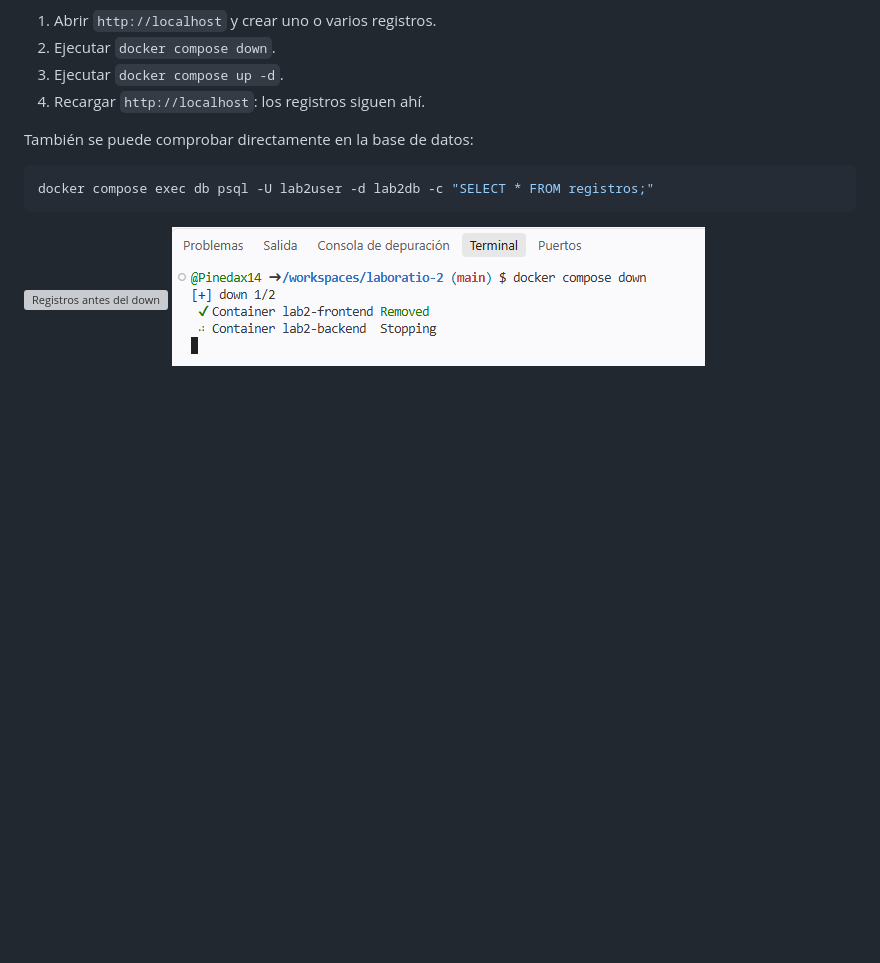
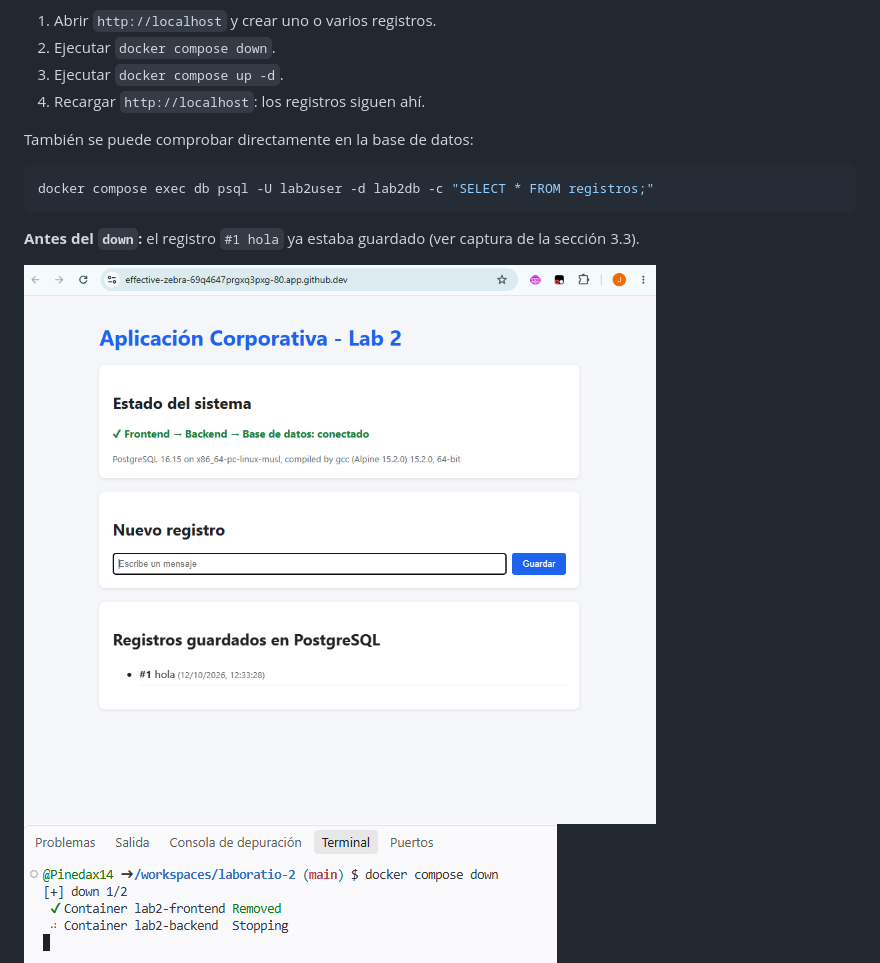
Before and after one commit to Pinedax14/juan-pineda-lab2, a Markdown page: README.md, the part around the change. GitHub-like rendering; blank space fills up the shorter version; grey boxes are pictures that could not be loaded.

Commit message:
README: usar captura del navegador como evidencia previa al down
Co-Authored-By: Claude Opus 5.5 <noreply@anthropic.com>

````diff
--- a/README.md
+++ b/README.md
@@ -109,7 +109,9 @@ También se puede comprobar directamente en la base de datos:
 docker compose exec db psql -U lab2user -d lab2db -c "SELECT * FROM registros;"
 ```
 
-![Registros antes del down](evidencias/02-antes-down.png)
+**Antes del `down`:** el registro `#1 hola` ya estaba guardado (ver captura de la sección 3.3).
+
+![Registros antes del down](evidencias/05-navegador.png)
 ![docker compose down](evidencias/03a-down.png)
 ![docker compose up -d](evidencias/03b-up.png)
 ![Consulta SQL tras reiniciar](evidencias/03c-select.png)
````
